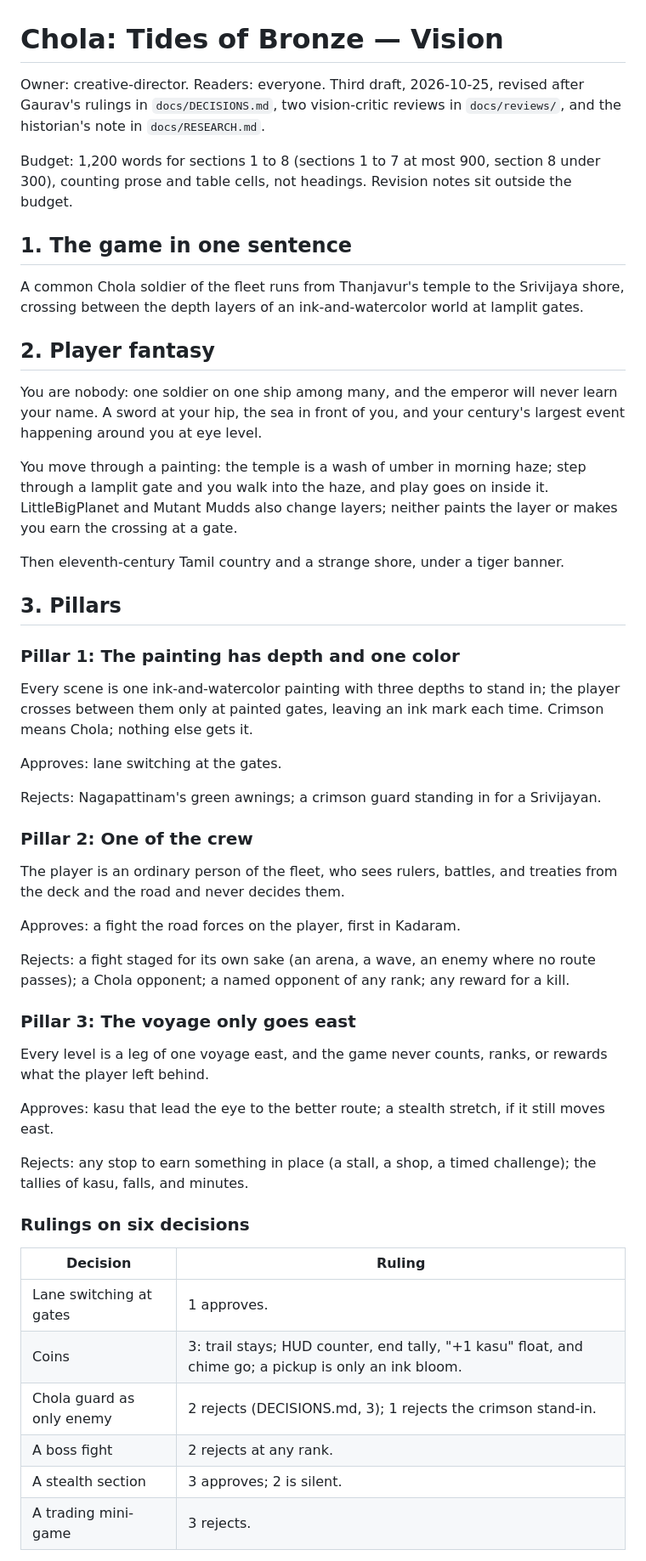
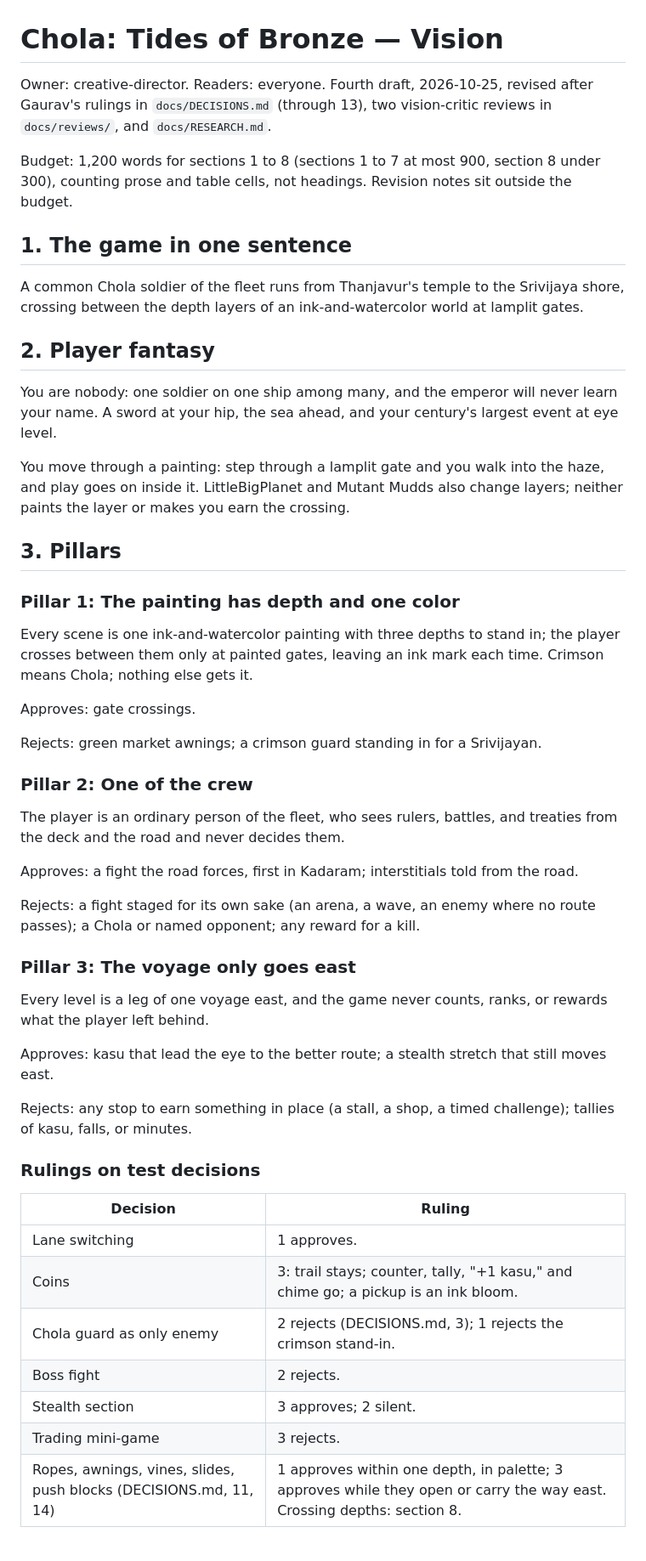
Before and after one commit to gvenkateswar/chola-platformer, a Markdown page: docs/VISION.md, the part around one of its changes. Shown at 85% size. GitHub-like rendering.

```diff
--- a/docs/VISION.md
+++ b/docs/VISION.md
@@ -1,8 +1,8 @@
 # Chola: Tides of Bronze — Vision
 
-Owner: creative-director. Readers: everyone. Third draft, 2026-10-25,
-revised after Gaurav's rulings in `docs/DECISIONS.md`, two vision-critic
-reviews in `docs/reviews/`, and the historian's note in `docs/RESEARCH.md`.
+Owner: creative-director. Readers: everyone. Fourth draft, 2026-10-25,
+revised after Gaurav's rulings in `docs/DECISIONS.md` (through 13), two
+vision-critic reviews in `docs/reviews/`, and `docs/RESEARCH.md`.
 
 Budget: 1,200 words for sections 1 to 8 (sections 1 to 7 at most 900,
 section 8 under 300), counting prose and table cells, not headings. Revision
@@ -17,16 +17,12 @@ world at lamplit gates.
 ## 2. Player fantasy
 
 You are nobody: one soldier on one ship among many, and the emperor will
-never learn your name. A sword at your hip, the sea in front of you, and your
-century's largest event happening around you at eye level.
+never learn your name. A sword at your hip, the sea ahead, and your
+century's largest event at eye level.
 
-You move through a painting: the temple is a wash of umber in morning haze;
-step through a lamplit gate and you walk into the haze, and play goes on
-inside it. LittleBigPlanet and Mutant Mudds also change layers; neither
-paints the layer or makes you earn the crossing at a gate.
-
-Then eleventh-century Tamil country and a strange shore, under a tiger
-banner.
+You move through a painting: step through a lamplit gate and you walk into
+the haze, and play goes on inside it. LittleBigPlanet and Mutant Mudds also
+change layers; neither paints the layer or makes you earn the crossing.
 
 ## 3. Pillars
 
@@ -36,9 +32,9 @@ Every scene is one ink-and-watercolor painting with three depths to stand
 in; the player crosses between them only at painted gates, leaving an ink
 mark each time. Crimson means Chola; nothing else gets it.
 
-Approves: lane switching at the gates.
+Approves: gate crossings.
 
-Rejects: Nagapattinam's green awnings; a crimson guard standing in for a
+Rejects: green market awnings; a crimson guard standing in for a
 Srivijayan.
 
 ### Pillar 2: One of the crew
@@ -46,32 +42,33 @@ Srivijayan.
 The player is an ordinary person of the fleet, who sees rulers, battles,
 and treaties from the deck and the road and never decides them.
 
-Approves: a fight the road forces on the player, first in Kadaram.
+Approves: a fight the road forces, first in Kadaram; interstitials told from
+the road.
 
 Rejects: a fight staged for its own sake (an arena, a wave, an enemy where
-no route passes); a Chola opponent; a named opponent of any rank; any reward
-for a kill.
+no route passes); a Chola or named opponent; any reward for a kill.
 
 ### Pillar 3: The voyage only goes east
 
 Every level is a leg of one voyage east, and the game never counts, ranks,
 or rewards what the player left behind.
 
-Approves: kasu that lead the eye to the better route; a stealth stretch, if
-it still moves east.
+Approves: kasu that lead the eye to the better route; a stealth stretch
+that still moves east.
 
 Rejects: any stop to earn something in place (a stall, a shop, a timed
-challenge); the tallies of kasu, falls, and minutes.
+challenge); tallies of kasu, falls, or minutes.
 
-### Rulings on six decisions
+### Rulings on test decisions
 
 | Decision | Ruling |
 |---|---|
-| Lane switching at gates | 1 approves. |
-| Coins | 3: trail stays; HUD counter, end tally, "+1 kasu" float, and chime go; a pickup is only an ink bloom. |
+| Lane switching | 1 approves. |
+| Coins | 3: trail stays; counter, tally, "+1 kasu," and chime go; a pickup is an ink bloom. |
 | Chola guard as only enemy | 2 rejects (DECISIONS.md, 3); 1 rejects the crimson stand-in. |
-| A boss fight | 2 rejects at any rank. |
-| A stealth section | 3 approves; 2 is silent. |
-| A trading mini-game | 3 rejects. |
+| Boss fight | 2 rejects. |
+| Stealth section | 3 approves; 2 silent. |
+| Trading mini-game | 3 rejects. |
+| Ropes, awnings, vines, slides, push blocks (DECISIONS.md, 11, 14) | 1 approves within one depth, in palette; 3 approves while they open or carry the way east. Crossing depths: section 8. |
 
 Conflicts are deliberate: 1 lingers, 3 moves; 2 wants a small ending, the
```
Also changed, not shown: other parts of docs/VISION.md (+69 -60 lines), docs/NOTES.md (+13 -1 lines), 1 other file.
